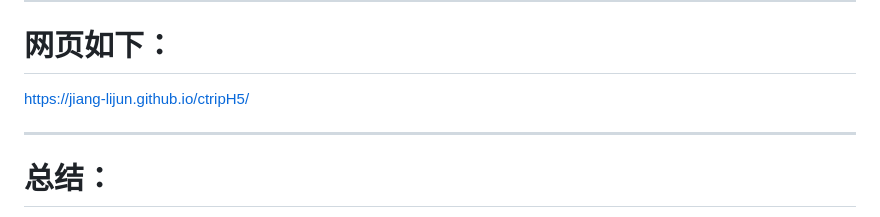
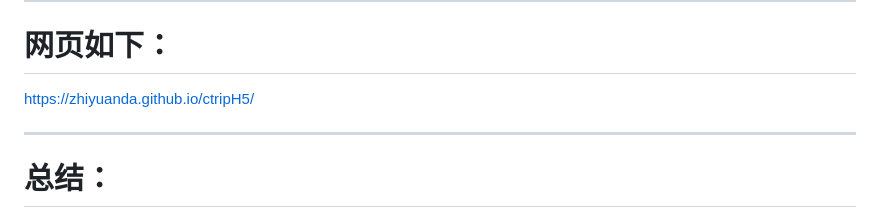
Before and after one commit to zhiyuanda/ctripH5, a Markdown page: README.md, the part around the change. Rendered like a GitHub page.

```diff
--- a/README.md
+++ b/README.md
@@ -6,7 +6,7 @@
 ------
 
 # 网页如下：
-https://jiang-lijun.github.io/ctripH5/
+https://zhiyuanda.github.io/ctripH5/
 
 
 ------
```
